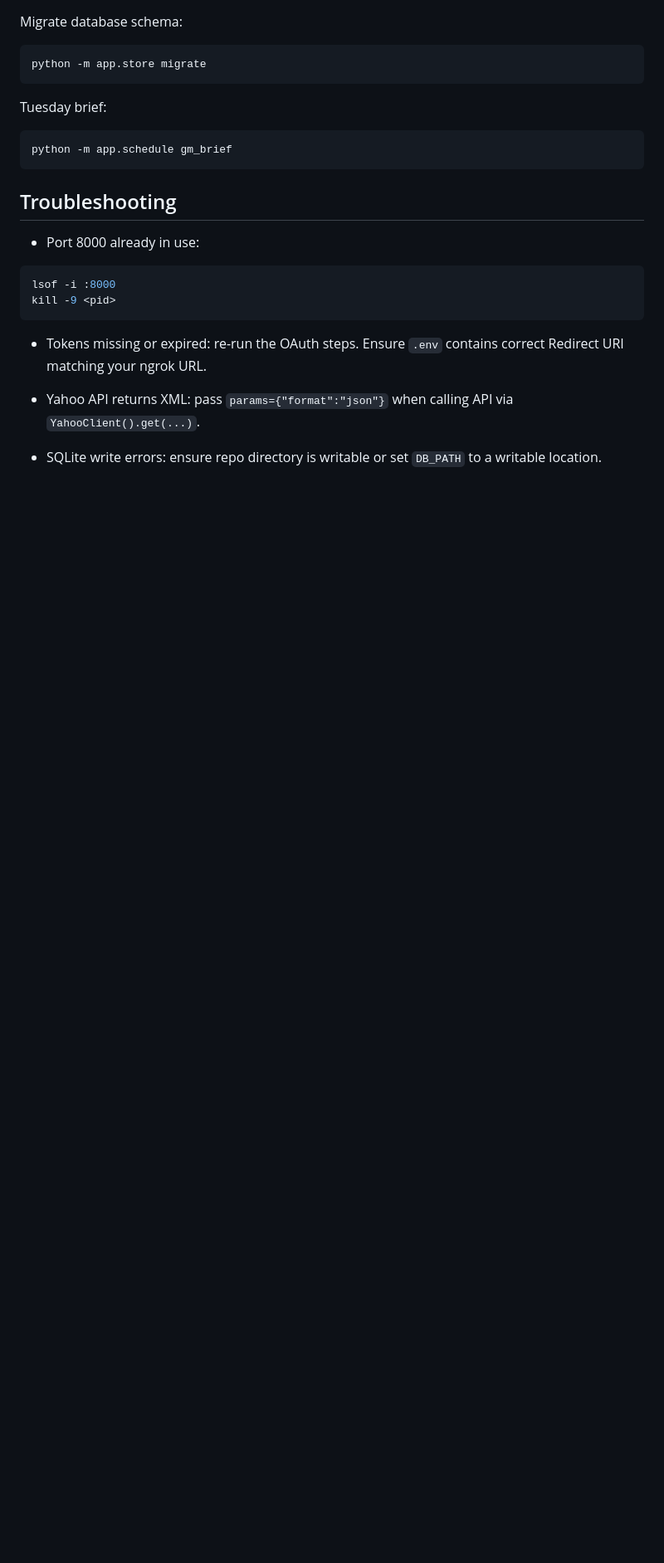
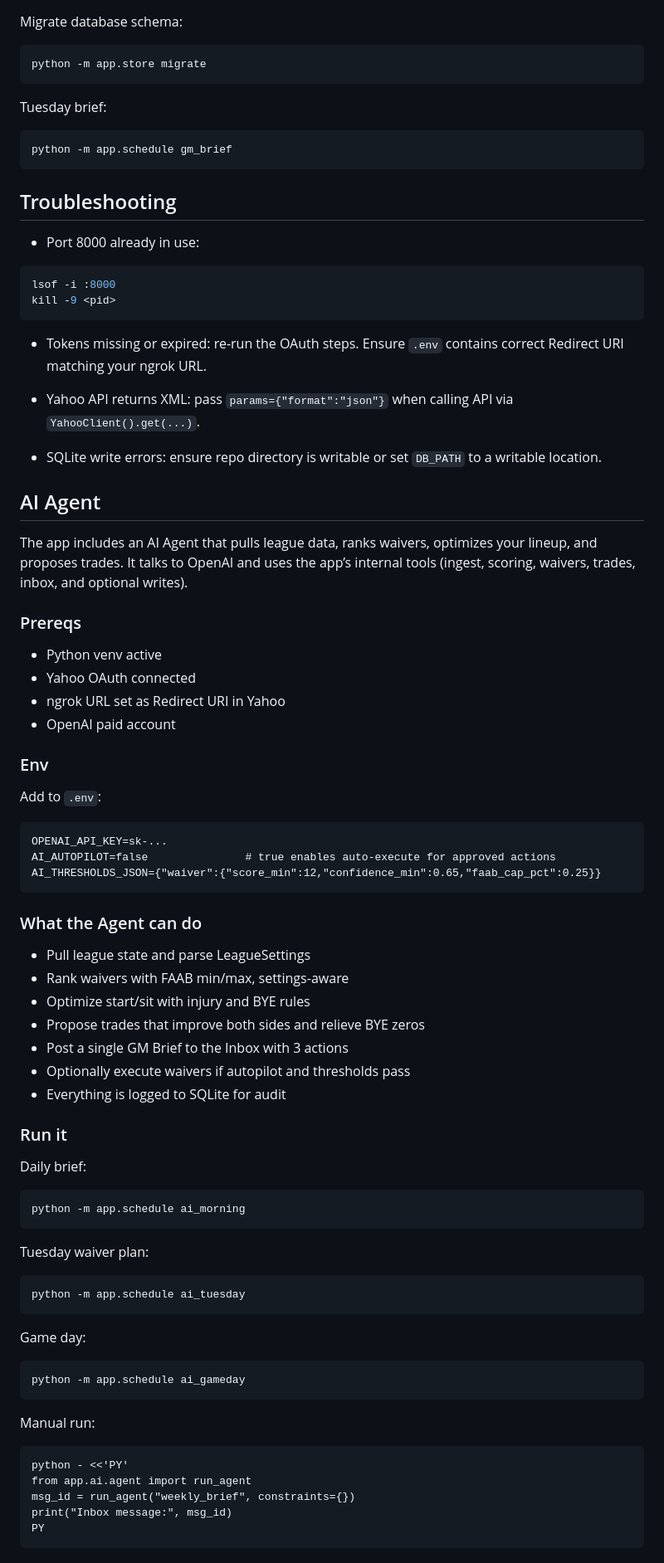
Before and after one commit to zjromani/fantasy-football, a Markdown page: README.md, the part around one of its changes. Shown at 83% size. Rendered like a GitHub page; blank space fills up the shorter version.

Commit message:
docs: add AI Agent section
Document AI Agent setup (OpenAI key, autopilot, thresholds), run commands, approvals/autopilot behavior, and observability tables.

````diff
--- a/README.md
+++ b/README.md
@@ -275,3 +275,62 @@ kill -9 <pid>
 - Yahoo API returns XML: pass `params={"format":"json"}` when calling API via `YahooClient().get(...)`.
 
 - SQLite write errors: ensure repo directory is writable or set `DB_PATH` to a writable location.
+
+
+## AI Agent
+
+The app includes an AI Agent that pulls league data, ranks waivers, optimizes your lineup, and proposes trades. It talks to OpenAI and uses the app’s internal tools (ingest, scoring, waivers, trades, inbox, and optional writes).
+
+### Prereqs
+- Python venv active
+- Yahoo OAuth connected
+- ngrok URL set as Redirect URI in Yahoo
+- OpenAI paid account
+
+### Env
+Add to `.env`:
+
+```
+OPENAI_API_KEY=sk-...
+AI_AUTOPILOT=false               # true enables auto-execute for approved actions
+AI_THRESHOLDS_JSON={"waiver":{"score_min":12,"confidence_min":0.65,"faab_cap_pct":0.25}}
+```
+
+### What the Agent can do
+- Pull league state and parse LeagueSettings
+- Rank waivers with FAAB min/max, settings-aware
+- Optimize start/sit with injury and BYE rules
+- Propose trades that improve both sides and relieve BYE zeros
+- Post a single GM Brief to the Inbox with 3 actions
+- Optionally execute waivers if autopilot and thresholds pass
+- Everything is logged to SQLite for audit
+
+### Run it
+Daily brief:
+
+```
+python -m app.schedule ai_morning
+```
+
+Tuesday waiver plan:
+
+```
+python -m app.schedule ai_tuesday
+```
+
+Game day:
+
+```
+python -m app.schedule ai_gameday
+```
+
+Manual run:
+
+```
+python - <<'PY'
+from app.ai.agent import run_agent
+msg_id = run_agent("weekly_brief", constraints={})
+print("Inbox message:", msg_id)
+PY
+```
+
````
Also changed, not shown: other parts of README.md (+15 -0 lines).
